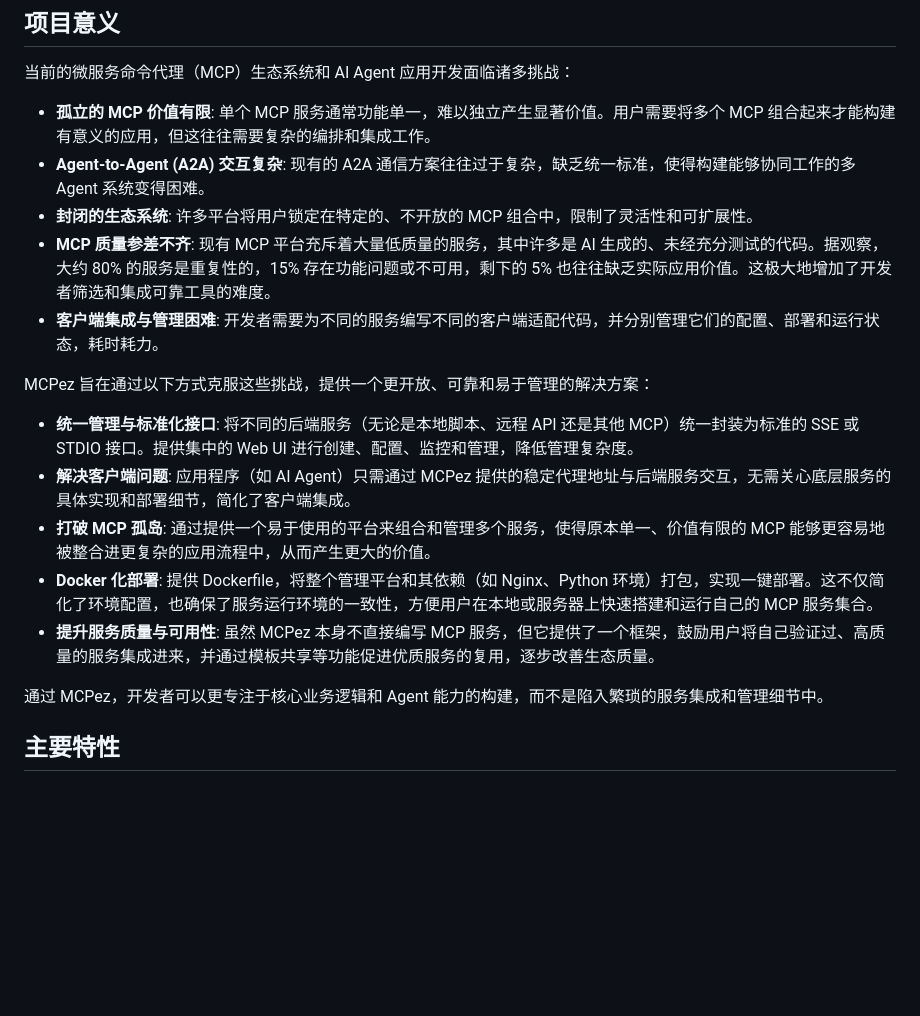
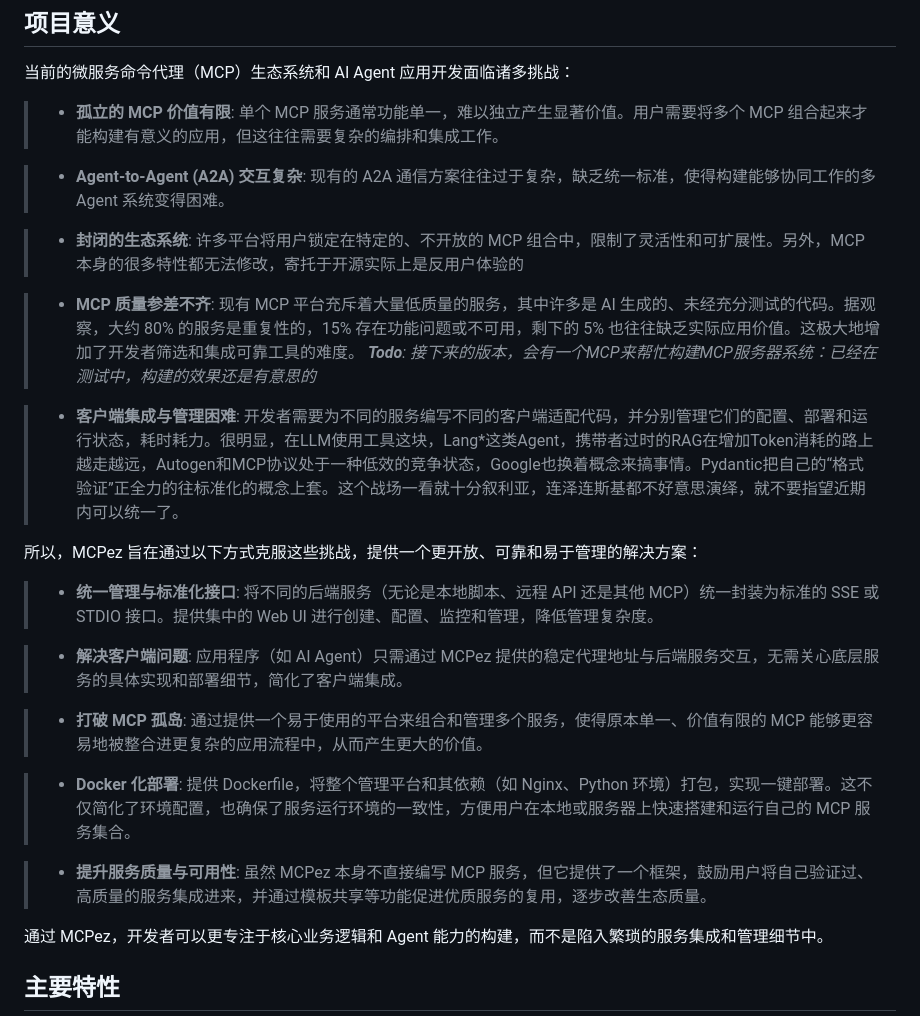
Before and after one commit to Veallym0n/mcpez, a Markdown page: README.md, the part around the change. Rendered like a GitHub page; blank space fills up the shorter version.

Commit message:
更新了一下readme，增加了吐槽

```diff
--- a/README.md
+++ b/README.md
@@ -8,19 +8,29 @@ MCPez 是一个基于 Web 的管理平台，旨在简化后端服务（如 AI
 
 当前的微服务命令代理（MCP）生态系统和 AI Agent 应用开发面临诸多挑战：
 
-*   **孤立的 MCP 价值有限**: 单个 MCP 服务通常功能单一，难以独立产生显著价值。用户需要将多个 MCP 组合起来才能构建有意义的应用，但这往往需要复杂的编排和集成工作。
-*   **Agent-to-Agent (A2A) 交互复杂**: 现有的 A2A 通信方案往往过于复杂，缺乏统一标准，使得构建能够协同工作的多 Agent 系统变得困难。
-*   **封闭的生态系统**: 许多平台将用户锁定在特定的、不开放的 MCP 组合中，限制了灵活性和可扩展性。
-*   **MCP 质量参差不齐**: 现有 MCP 平台充斥着大量低质量的服务，其中许多是 AI 生成的、未经充分测试的代码。据观察，大约 80% 的服务是重复性的，15% 存在功能问题或不可用，剩下的 5% 也往往缺乏实际应用价值。这极大地增加了开发者筛选和集成可靠工具的难度。
-*   **客户端集成与管理困难**: 开发者需要为不同的服务编写不同的客户端适配代码，并分别管理它们的配置、部署和运行状态，耗时耗力。
+> *   **孤立的 MCP 价值有限**: 单个 MCP 服务通常功能单一，难以独立产生显著价值。用户需要将多个 MCP 组合起来才能构建有意义的应用，但这往往需要复杂的编排和集成工作。
 
-MCPez 旨在通过以下方式克服这些挑战，提供一个更开放、可靠和易于管理的解决方案：
 
-*   **统一管理与标准化接口**: 将不同的后端服务（无论是本地脚本、远程 API 还是其他 MCP）统一封装为标准的 SSE 或 STDIO 接口。提供集中的 Web UI 进行创建、配置、监控和管理，降低管理复杂度。
-*   **解决客户端问题**: 应用程序（如 AI Agent）只需通过 MCPez 提供的稳定代理地址与后端服务交互，无需关心底层服务的具体实现和部署细节，简化了客户端集成。
-*   **打破 MCP 孤岛**: 通过提供一个易于使用的平台来组合和管理多个服务，使得原本单一、价值有限的 MCP 能够更容易地被整合进更复杂的应用流程中，从而产生更大的价值。
-*   **Docker 化部署**: 提供 Dockerfile，将整个管理平台和其依赖（如 Nginx、Python 环境）打包，实现一键部署。这不仅简化了环境配置，也确保了服务运行环境的一致性，方便用户在本地或服务器上快速搭建和运行自己的 MCP 服务集合。
-*   **提升服务质量与可用性**: 虽然 MCPez 本身不直接编写 MCP 服务，但它提供了一个框架，鼓励用户将自己验证过、高质量的服务集成进来，并通过模板共享等功能促进优质服务的复用，逐步改善生态质量。
+>*   **Agent-to-Agent (A2A) 交互复杂**: 现有的 A2A 通信方案往往过于复杂，缺乏统一标准，使得构建能够协同工作的多 Agent 系统变得困难。
+
+> *   **封闭的生态系统**: 许多平台将用户锁定在特定的、不开放的 MCP 组合中，限制了灵活性和可扩展性。另外，MCP本身的很多特性都无法修改，寄托于开源实际上是反用户体验的
+
+> *   **MCP 质量参差不齐**: 现有 MCP 平台充斥着大量低质量的服务，其中许多是 AI 生成的、未经充分测试的代码。据观察，大约 80% 的服务是重复性的，15% 存在功能问题或不可用，剩下的 5% 也往往缺乏实际应用价值。这极大地增加了开发者筛选和集成可靠工具的难度。
+>     _**Todo**: 接下来的版本，会有一个MCP来帮忙构建MCP服务器系统：已经在测试中，构建的效果还是有意思的_
+
+> *   **客户端集成与管理困难**: 开发者需要为不同的服务编写不同的客户端适配代码，并分别管理它们的配置、部署和运行状态，耗时耗力。很明显，在LLM使用工具这块，Lang*这类Agent，携带者过时的RAG在增加Token消耗的路上越走越远，Autogen和MCP协议处于一种低效的竞争状态，Google也换着概念来搞事情。Pydantic把自己的“格式验证”正全力的往标准化的概念上套。这个战场一看就十分叙利亚，连泽连斯基都不好意思演绎，就不要指望近期内可以统一了。
+
+所以，MCPez 旨在通过以下方式克服这些挑战，提供一个更开放、可靠和易于管理的解决方案：
+
+> *   **统一管理与标准化接口**: 将不同的后端服务（无论是本地脚本、远程 API 还是其他 MCP）统一封装为标准的 SSE 或 STDIO 接口。提供集中的 Web UI 进行创建、配置、监控和管理，降低管理复杂度。
+
+> *   **解决客户端问题**: 应用程序（如 AI Agent）只需通过 MCPez 提供的稳定代理地址与后端服务交互，无需关心底层服务的具体实现和部署细节，简化了客户端集成。
+
+> *   **打破 MCP 孤岛**: 通过提供一个易于使用的平台来组合和管理多个服务，使得原本单一、价值有限的 MCP 能够更容易地被整合进更复杂的应用流程中，从而产生更大的价值。
+
+> *   **Docker 化部署**: 提供 Dockerfile，将整个管理平台和其依赖（如 Nginx、Python 环境）打包，实现一键部署。这不仅简化了环境配置，也确保了服务运行环境的一致性，方便用户在本地或服务器上快速搭建和运行自己的 MCP 服务集合。
+
+> *   **提升服务质量与可用性**: 虽然 MCPez 本身不直接编写 MCP 服务，但它提供了一个框架，鼓励用户将自己验证过、高质量的服务集成进来，并通过模板共享等功能促进优质服务的复用，逐步改善生态质量。
 
 通过 MCPez，开发者可以更专注于核心业务逻辑和 Agent 能力的构建，而不是陷入繁琐的服务集成和管理细节中。
 
```
